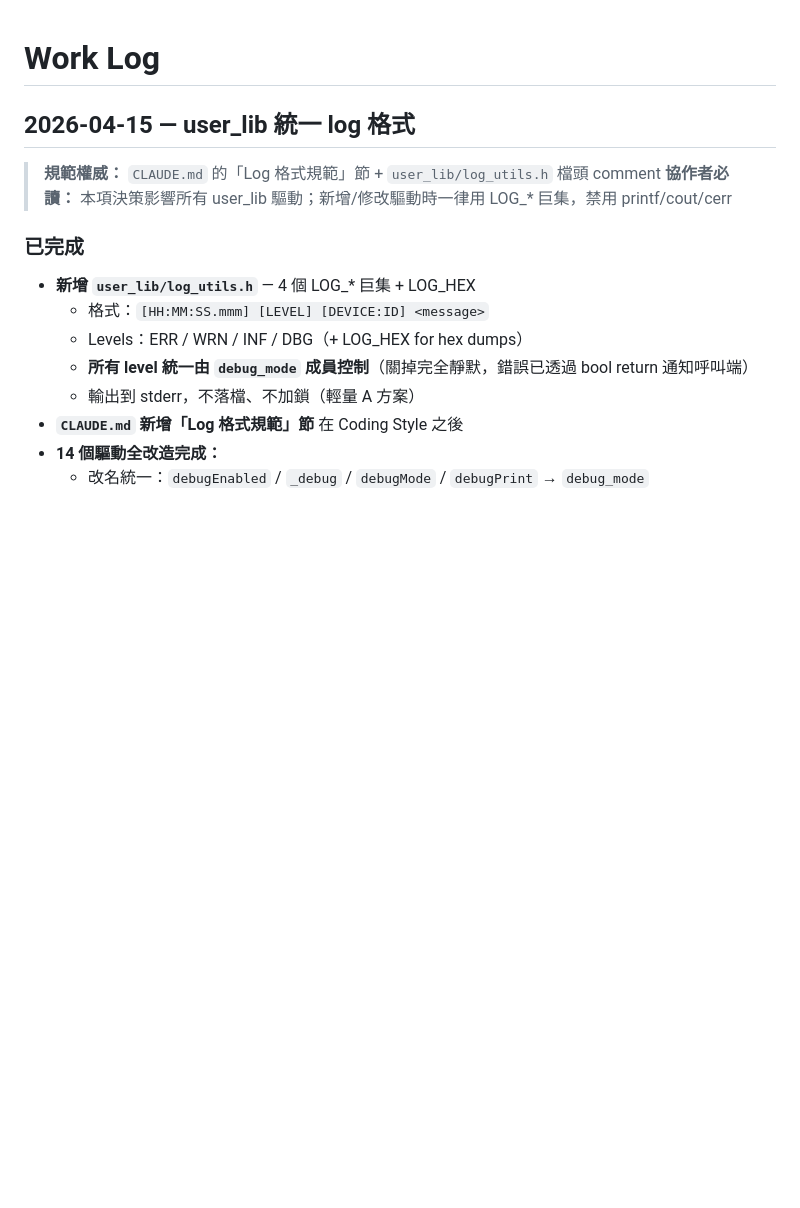
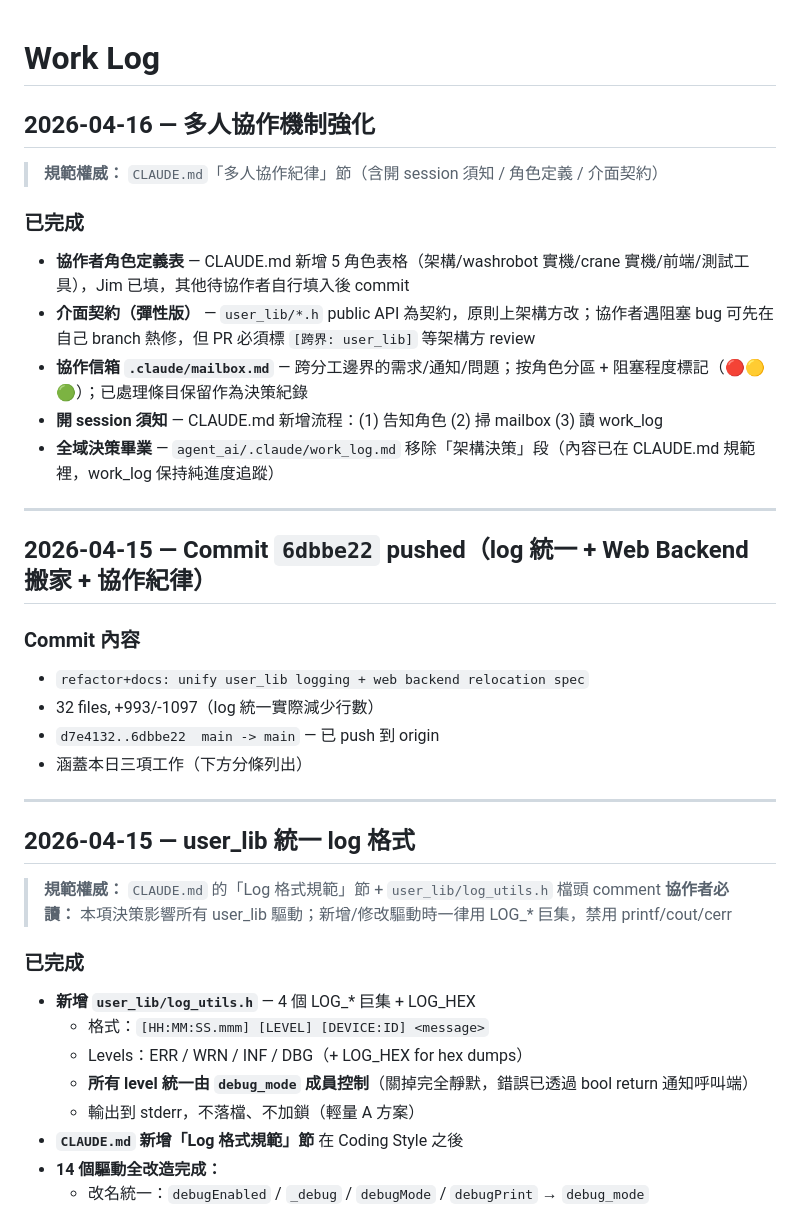
Before and after one commit to chenchunho/facade_cleaning_v2, a Markdown page: .claude/work_log.md, the part around the change. Drawn GitHub-style; blank space fills up the shorter version.

```diff
--- a/.claude/work_log.md
+++ b/.claude/work_log.md
@@ -1,4 +1,27 @@
 # Work Log
+
+## 2026-04-16 — 多人協作機制強化
+
+> **規範權威：** `CLAUDE.md`「多人協作紀律」節（含開 session 須知 / 角色定義 / 介面契約）
+
+### 已完成
+- **協作者角色定義表** — CLAUDE.md 新增 5 角色表格（架構/washrobot 實機/crane 實機/前端/測試工具），Jim 已填，其他待協作者自行填入後 commit
+- **介面契約（彈性版）** — `user_lib/*.h` public API 為契約，原則上架構方改；協作者遇阻塞 bug 可先在自己 branch 熱修，但 PR 必須標 `[跨界: user_lib]` 等架構方 review
+- **協作信箱 `.claude/mailbox.md`** — 跨分工邊界的需求/通知/問題；按角色分區 + 阻塞程度標記（🔴🟡🟢）；已處理條目保留作為決策紀錄
+- **開 session 須知** — CLAUDE.md 新增流程：(1) 告知角色 (2) 掃 mailbox (3) 讀 work_log
+- **全域決策畢業** — `agent_ai/.claude/work_log.md` 移除「架構決策」段（內容已在 CLAUDE.md 規範裡，work_log 保持純進度追蹤）
+
+---
+
+## 2026-04-15 — Commit `6dbbe22` pushed（log 統一 + Web Backend 搬家 + 協作紀律）
+
+### Commit 內容
+- `refactor+docs: unify user_lib logging + web backend relocation spec`
+- 32 files, +993/-1097（log 統一實際減少行數）
+- `d7e4132..6dbbe22  main -> main` — 已 push 到 origin
+- 涵蓋本日三項工作（下方分條列出）
+
+---
 
 ## 2026-04-15 — user_lib 統一 log 格式
 
```
Also changed, not shown: .claude/mailbox.md (added, +31 -0 lines), CLAUDE.md (+34 -1 lines).
